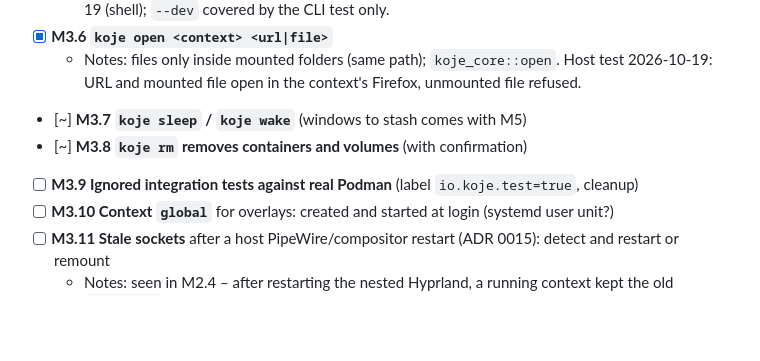
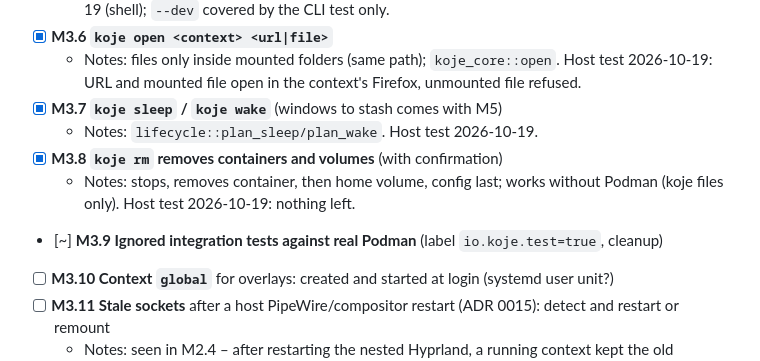
Before and after one commit to bikeshedder/koje, a Markdown page: docs/plan/M3-context-containers.md, the part around the change. GitHub-like rendering; blank space fills up the shorter version.

Commit message:
M3.7, M3.8: Mark done after host tests
Co-Authored-By: Claude Opus 5.5 <noreply@anthropic.com>

```diff
--- a/docs/plan/M3-context-containers.md
+++ b/docs/plan/M3-context-containers.md
@@ -15,9 +15,11 @@ yet. Break down further using the M2.3–M2.5 reports.
   - Notes: `--dev [name]` (only running one or named); needs a running context. Host test 2026-10-19 (shell); `--dev` covered by the CLI test only.
 - [x] **M3.6 `koje open <context> <url|file>`**
   - Notes: files only inside mounted folders (same path); `koje_core::open`. Host test 2026-10-19: URL and mounted file open in the context's Firefox, unmounted file refused.
-- [~] **M3.7 `koje sleep` / `koje wake`** (windows to stash comes with M5)
-- [~] **M3.8 `koje rm` removes containers and volumes** (with confirmation)
-- [ ] **M3.9 Ignored integration tests against real Podman** (label `io.koje.test=true`, cleanup)
+- [x] **M3.7 `koje sleep` / `koje wake`** (windows to stash comes with M5)
+  - Notes: `lifecycle::plan_sleep/plan_wake`. Host test 2026-10-19.
+- [x] **M3.8 `koje rm` removes containers and volumes** (with confirmation)
+  - Notes: stops, removes container, then home volume, config last; works without Podman (koje files only). Host test 2026-10-19: nothing left.
+- [~] **M3.9 Ignored integration tests against real Podman** (label `io.koje.test=true`, cleanup)
 - [ ] **M3.10 Context `global`** for overlays: created and started at login (systemd user unit?)
 - [ ] **M3.11 Stale sockets** after a host PipeWire/compositor restart (ADR 0015): detect and restart or remount
   - Notes: seen in M2.4 – after restarting the nested Hyprland, a running context kept the old `wayland-1` socket; mounting the socket's directory (as for the host bus proxy) would avoid it. Solved for Wayland by ADR 0022 (kojed recreates the socket in the mounted directory); PipeWire/PulseAudio still open.
```
